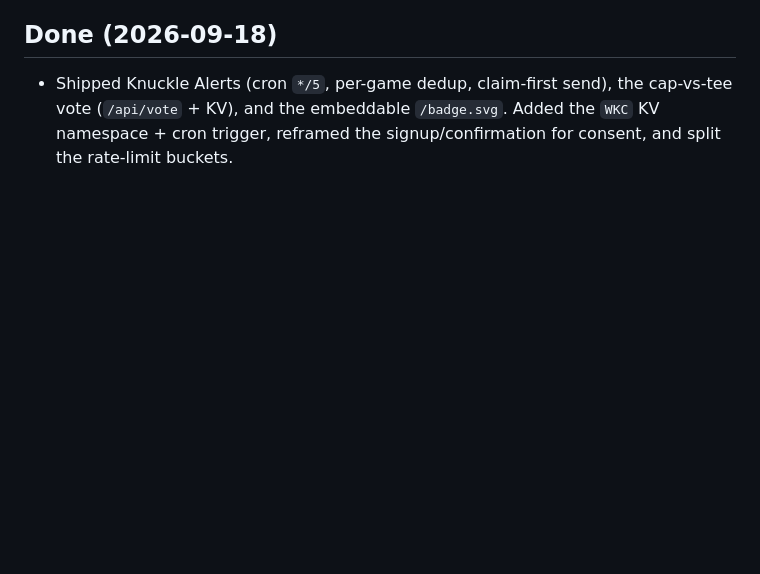
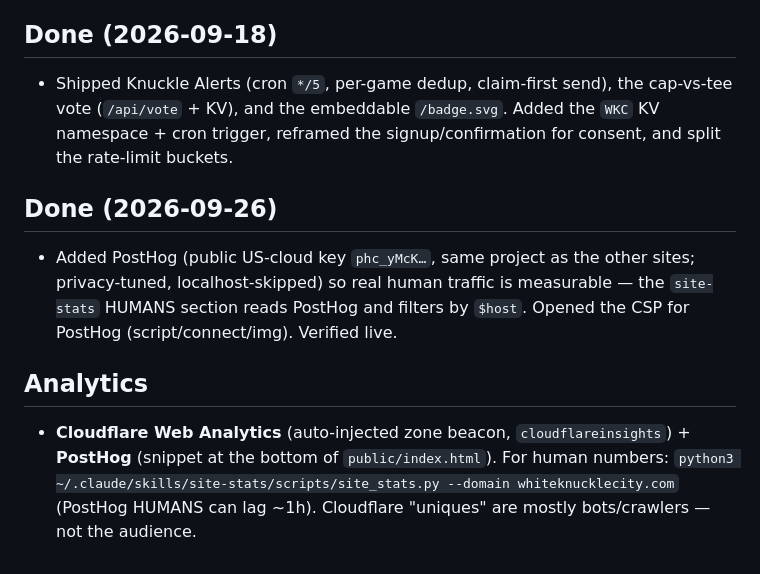
Before and after one commit to abandini/whiteknucklecity, a Markdown page: CLAUDE.md, the part around the change. Drawn GitHub-style; blank space fills up the shorter version.

Commit message:
Docs: note PostHog analytics + how to read human numbers
Co-Authored-By: Claude Opus 4.8 <noreply@anthropic.com>
Claude-Session: https://claude.ai/code/session_015LQgdmZKw4bDWpGHXf7o2M

```diff
--- a/CLAUDE.md
+++ b/CLAUDE.md
@@ -182,3 +182,14 @@ apex. If you ever move again, this is the swap list: `public/index.html`, `publi
 - Shipped Knuckle Alerts (cron `*/5`, per-game dedup, claim-first send), the cap-vs-tee vote
   (`/api/vote` + KV), and the embeddable `/badge.svg`. Added the `WKC` KV namespace + cron trigger,
   reframed the signup/confirmation for consent, and split the rate-limit buckets.
+
+## Done (2026-09-26)
+- Added PostHog (public US-cloud key `phc_yMcK…`, same project as the other sites; privacy-tuned,
+  localhost-skipped) so real human traffic is measurable — the `site-stats` HUMANS section reads
+  PostHog and filters by `$host`. Opened the CSP for PostHog (script/connect/img). Verified live.
+
+## Analytics
+- **Cloudflare Web Analytics** (auto-injected zone beacon, `cloudflareinsights`) + **PostHog**
+  (snippet at the bottom of `public/index.html`). For human numbers: `python3
+  ~/.claude/skills/site-stats/scripts/site_stats.py --domain whiteknucklecity.com` (PostHog HUMANS
+  can lag ~1h). Cloudflare "uniques" are mostly bots/crawlers — not the audience.
```
